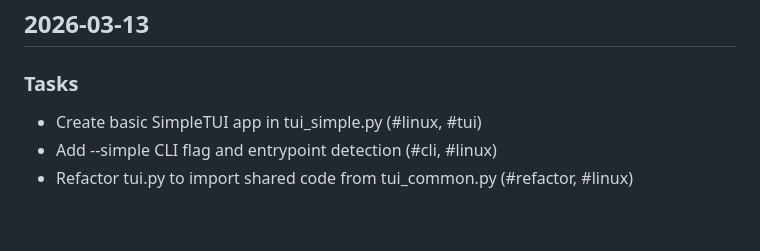
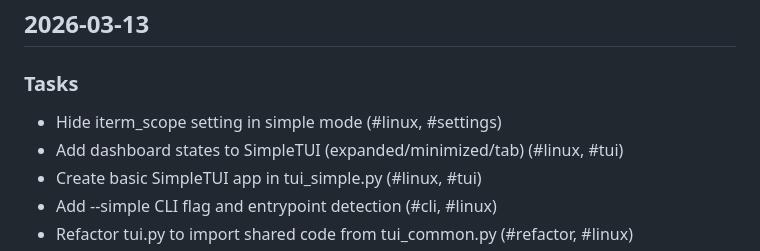
Before and after one commit to cjthompson/claude-monitor, a Markdown page: docs/CHANGELOG.md, the part around the change. Rendered like a GitHub page; blank space fills up the shorter version.

Commit message:
docs: add tasks #009 and #014 to changelog
Co-Authored-By: Claude Opus 4.6 <noreply@anthropic.com>

```diff
--- a/docs/CHANGELOG.md
+++ b/docs/CHANGELOG.md
@@ -3,6 +3,8 @@
 ## 2026-03-13
 
 ### Tasks
+- Hide iterm_scope setting in simple mode (#linux, #settings)
+- Add dashboard states to SimpleTUI (expanded/minimized/tab) (#linux, #tui)
 - Create basic SimpleTUI app in tui_simple.py (#linux, #tui)
 - Add --simple CLI flag and entrypoint detection (#cli, #linux)
 - Refactor tui.py to import shared code from tui_common.py (#refactor, #linux)
```
